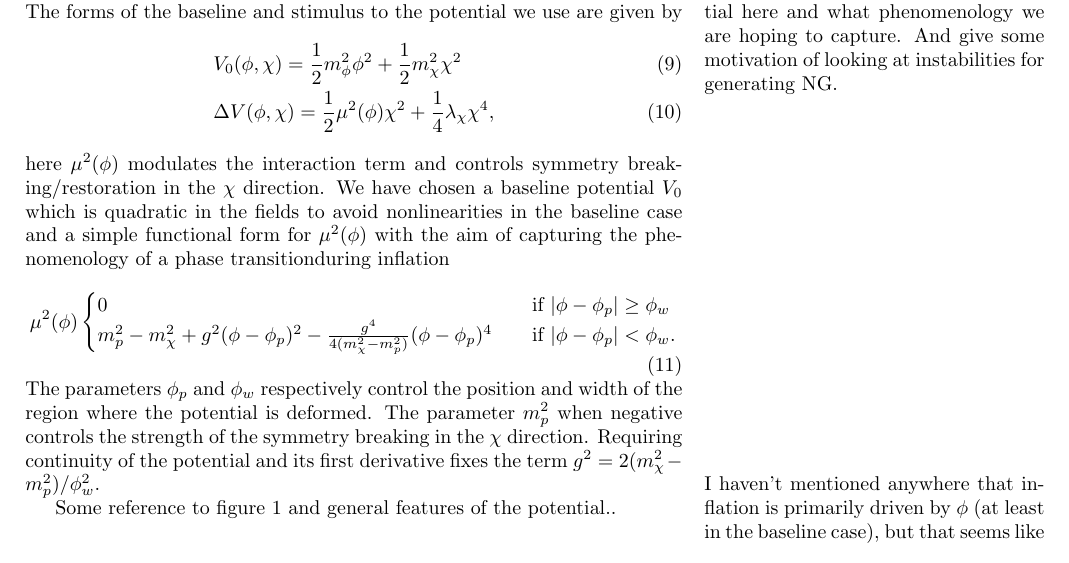
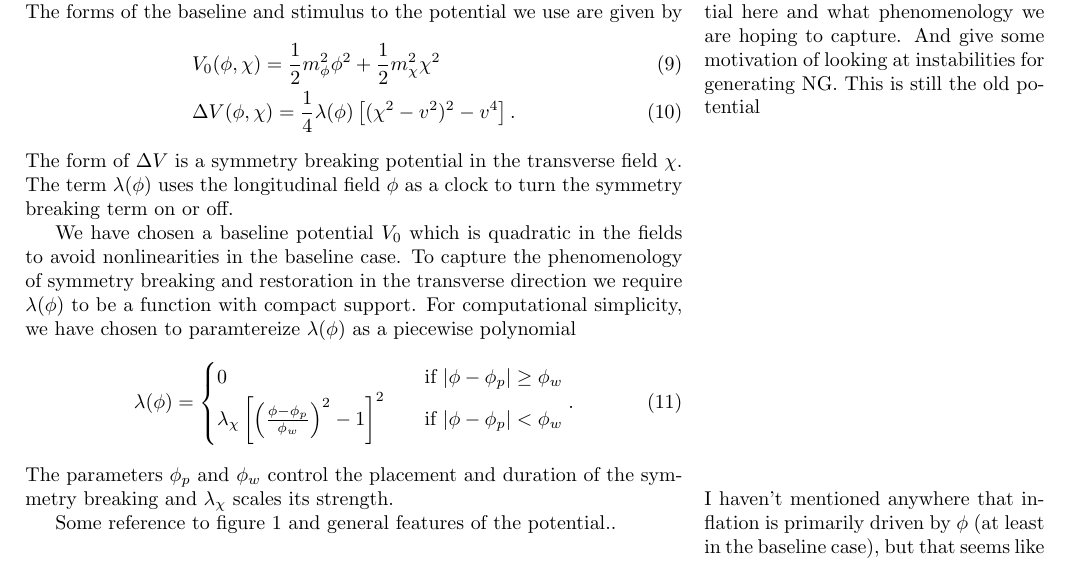
Before and after one commit to thomasnmorrison/infl_inst_paper, a LaTeX paper (draft.tex, which reads text/setup.tex): part of page 2 of 7, cut so that both start at the same text. Compiled offline with pdfLaTeX.

Commit message:
updated eom and potential

```diff
--- a/text/setup.tex
+++ b/text/setup.tex
@@ -88,29 +88,43 @@ In order to evolve the system \eqref{eq:eom} forward in time we must specify ini
 \subsection{Potential}
 \Fpotential
 
-
-
 \marginpar{
-  I should explain the choice of potential here and what phenomenology we are hoping to capture. And give some motivation of looking at instabilities for generating NG.
+  I should explain the choice of potential here and what phenomenology we are hoping to capture. And give some motivation of looking at instabilities for generating NG. This is still the old potential
 }
 
 The forms of the baseline and stimulus to the potential we use are given by
 \begin{align} \label{eq:potential}
   &V_0(\phi,\chi) = \frac{1}{2}m^2_\phi\phi^2 + \frac{1}{2}m^2_\chi\chi^2 \\
-  &\Delta V(\phi,\chi) = \frac{1}{2}\mu^2(\phi)\chi^2 + \frac{1}{4}\lambda_\chi\chi^4,
+  &\Delta V(\phi,\chi) = \frac{1}{4}\lambda(\phi)\left[ (\chi^2-v^2)^2 - v^4 \right].
+  %&\Delta V(\phi,\chi) = \frac{1}{2}\mu^2(\phi)\chi^2 + \frac{1}{4}\lambda_\chi\chi^4,
 \end{align}
-here $\mu^2(\phi)$ modulates the interaction term and controls symmetry breaking/restoration in the $\chi$ direction.
-We have chosen a baseline potential $V_0$ which is quadratic in the fields to avoid nonlinearities in the baseline case and a simple functional form for $\mu^2(\phi)$ with the aim of capturing the phenomenology of a phase transitionduring inflation
-\begin{equation} \label{eq:m2 eff}
-  \mu^2(\phi)
+The form of $\Delta V$ is a symmetry breaking potential in the transverse field $\chi$. The term $\lambda(\phi)$ uses the longitudinal field $\phi$ as a clock to turn the symmetry breaking term on or off.
+
+We have chosen a baseline potential $V_0$ which is quadratic in the fields to avoid nonlinearities in the baseline case.
+To capture the phenomenology of symmetry breaking and restoration in the transverse direction we require $\lambda(\phi)$ to be a function with compact support.
+For computational simplicity, we have chosen to paramtereize $\lambda(\phi)$ as a piecewise polynomial
+\begin{equation} \label{eq:lambda}
+  \lambda(\phi) =
   \begin{cases}
     0 & \quad \text{if } |\phi-\phi_p|\ge\phi_w \\
-    m^2_p - m^2_\chi + g^2(\phi-\phi_p)^2 -\frac{g^4}{4(m^2_\chi-m^2_p)}(\phi-\phi_p)^4 & \quad \text{if } |\phi-\phi_p|<\phi_w. \\
-  \end{cases}
+    \lambda_\chi\left[\left(\frac{\phi-\phi_p}{\phi_w}\right)^2 - 1 \right]^2 & \quad \text{if  } |\phi-\phi_p|<\phi_w
+  \end{cases}.
 \end{equation}
-The parameters $\phi_p$ and $\phi_w$ respectively control the position and width of the region where the potential is deformed.
-The parameter $m^2_p$ when negative controls the strength of the symmetry breaking in the $\chi$ direction.
-Requiring continuity of the potential and its first derivative fixes the term $g^2=2(m^2_\chi-m^2_p)/\phi_w^2$.
+The parameters $\phi_p$ and $\phi_w$ control the placement and duration of the symmetry breaking and $\lambda_\chi$
+scales its strength.
+
+%here $\mu^2(\phi)$ modulates the interaction term and controls symmetry breaking/restoration in the $\chi$ direction.
+%We have chosen a baseline potential $V_0$ which is quadratic in the fields to avoid nonlinearities in the baseline case and a simple functional form for $\mu^2(\phi)$ with the aim of capturing the phenomenology of a phase transitionduring inflation
+%\begin{equation} \label{eq:m2 eff}
+%  \mu^2(\phi)
+%  \begin{cases}
+%    0 & \quad \text{if } |\phi-\phi_p|\ge\phi_w \\
+%    m^2_p - m^2_\chi + g^2(\phi-\phi_p)^2 -\frac{g^4}{4(m^2_\chi-m^2_p)}(\phi-\phi_p)^4 & \quad \text{if } |\phi-\phi_p|<\phi_w. \\
+%  \end{cases}
+%\end{equation}
+%The parameters $\phi_p$ and $\phi_w$ respectively control the position and width of the region where the potential is deformed.
+%The parameter $m^2_p$ when negative controls the strength of the symmetry breaking in the $\chi$ direction.
+%Requiring continuity of the potential and its first derivative fixes the term $g^2=2(m^2_\chi-m^2_p)/\phi_w^2$.
 
 \marginpar{
   I haven't mentioned anywhere that inflation is primarily driven by $\phi$ (at least in the baseline case), but that seems like important information to the reader.
```
